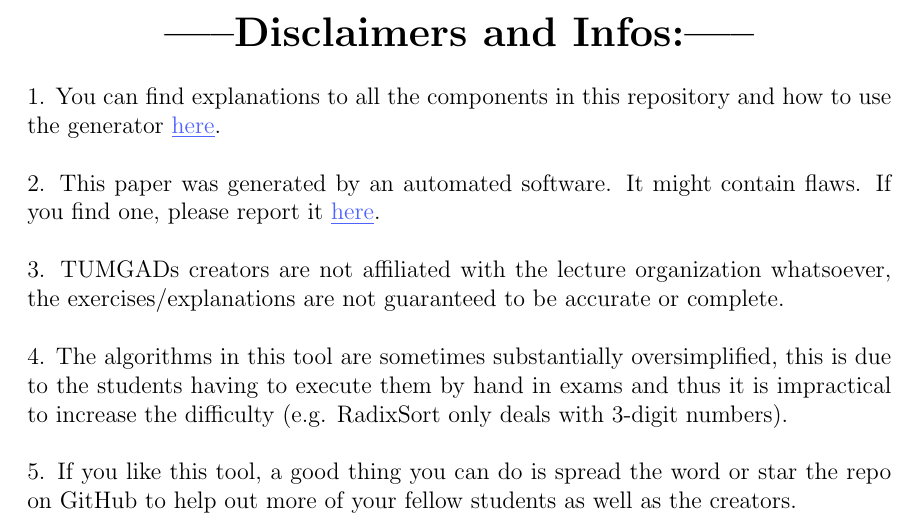
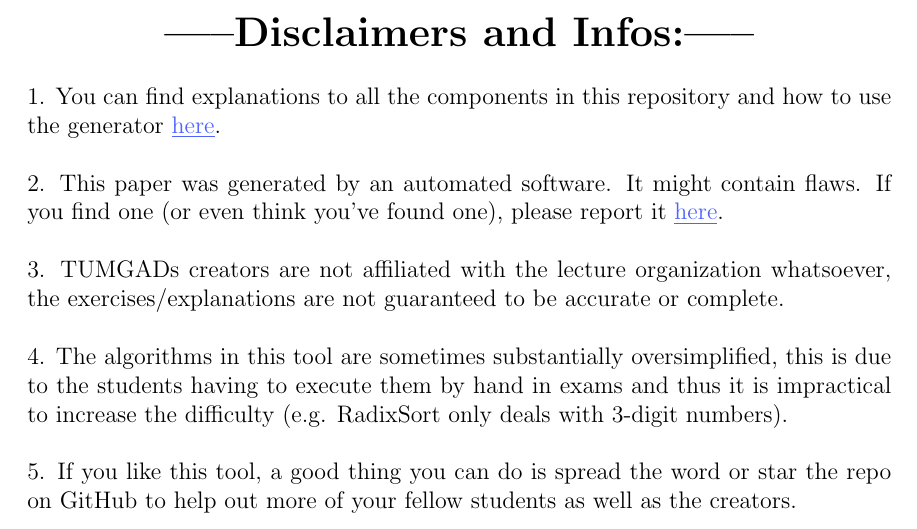
Before and after one commit to ossner/TUMGAD, a LaTeX problem sheet (docs/ExerciseTemplate.tex): part of the page, cut so that both start at the same text. Compiled offline with pdfLaTeX.

Commit message:
add small part to disclaimer

```diff
--- a/docs/ExerciseTemplate.tex
+++ b/docs/ExerciseTemplate.tex
@@ -51,7 +51,7 @@
     \\[0.2in]
     2. This paper was generated by an automated software.
     It might contain flaws.
-    If you find one, please report it \href{https://github.com/SebastianOner/TUMGAD/issues/new?assignees=&labels=&template=bug_report.md&title=}{\underline{here}}.
+    If you find one (or even think you've found one), please report it \href{https://github.com/SebastianOner/TUMGAD/issues/new?assignees=&labels=&template=bug_report.md&title=}{\underline{here}}.
     \\[0.2in]
     3. TUMGADs creators are not affiliated with the lecture organization whatsoever, the exercises/explanations are not
     guaranteed to be accurate or complete.
```
Also changed, not shown: docs/SolutionTemplate.tex (+1 -1 lines).
